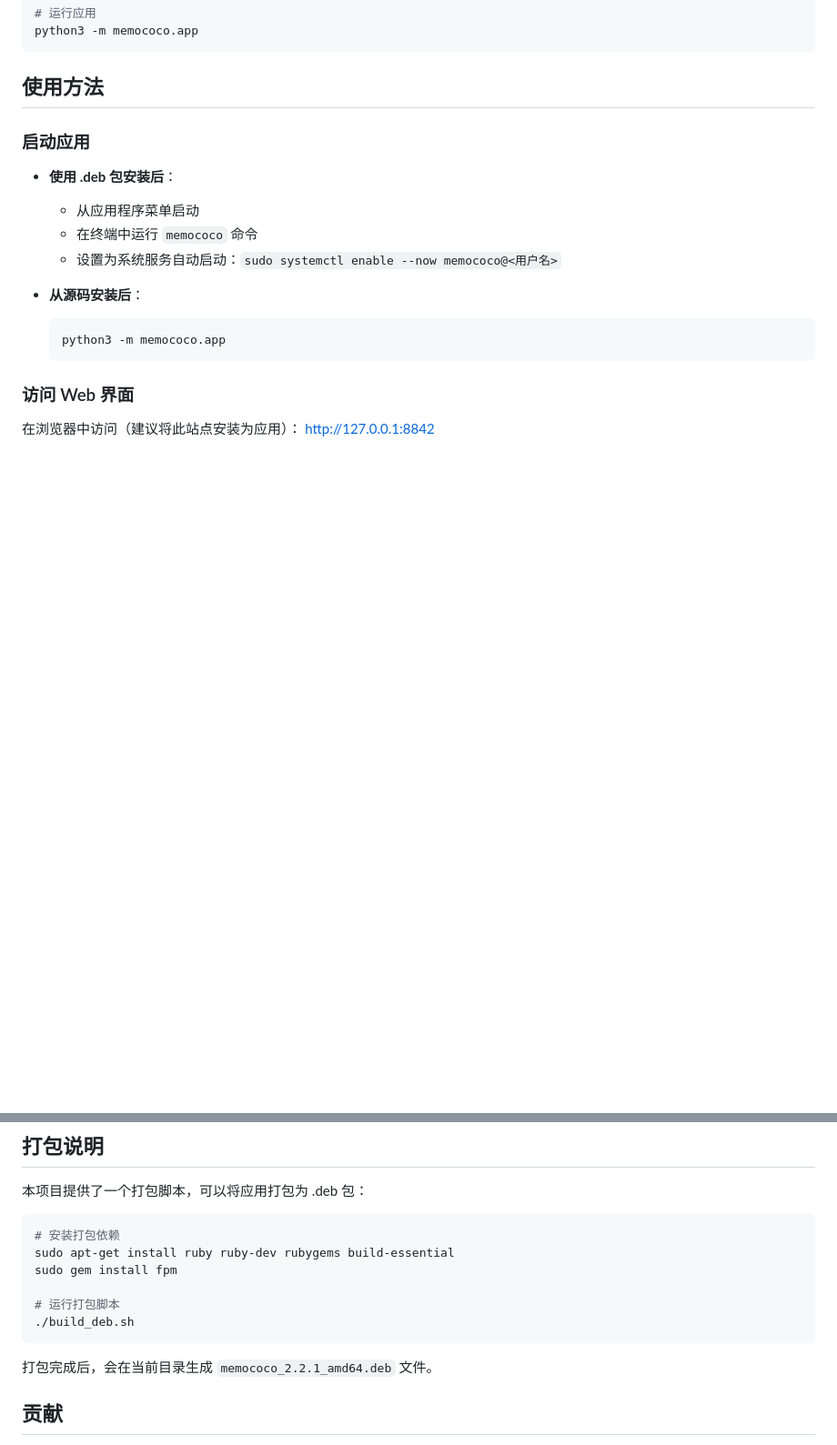
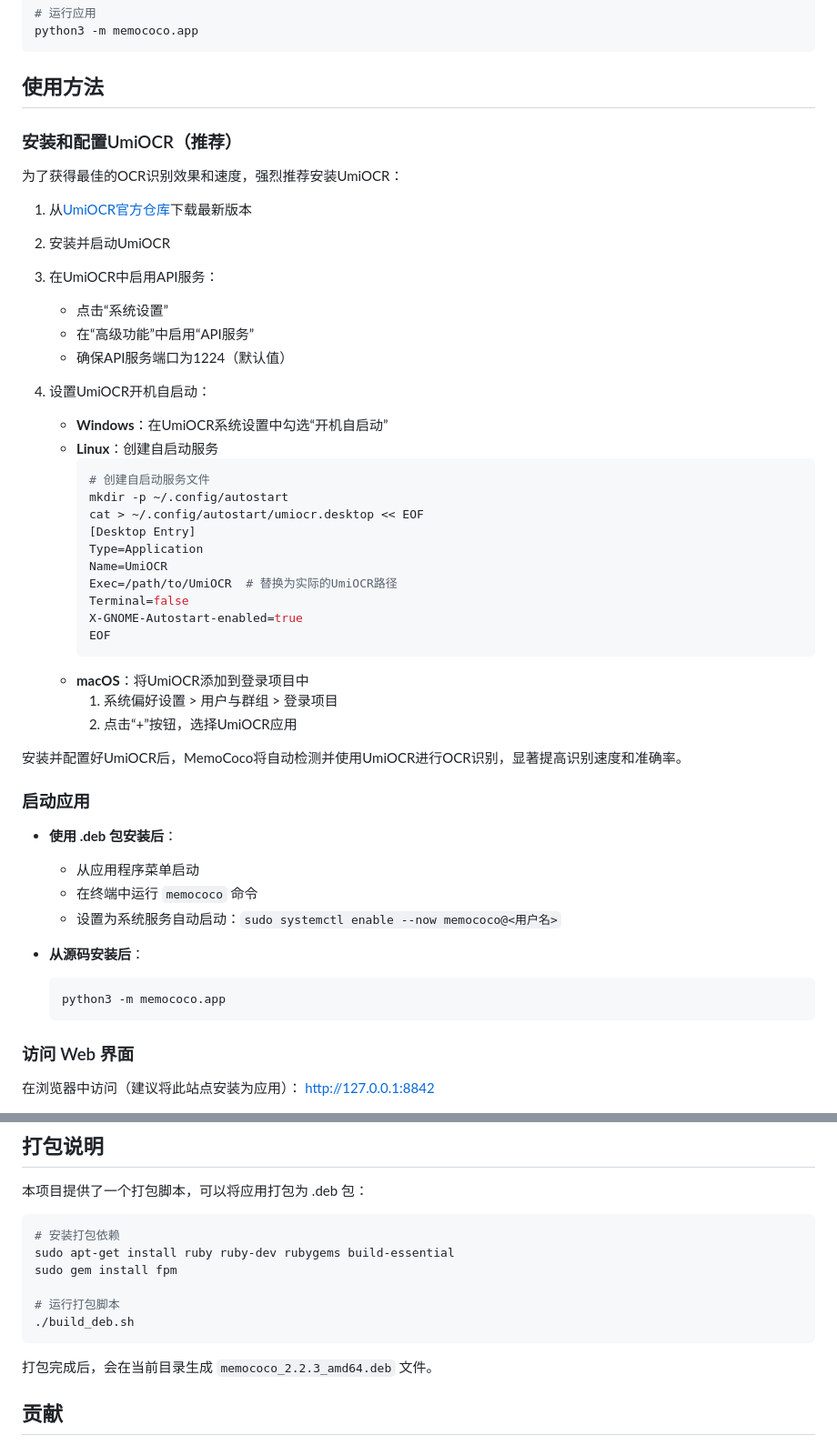
Before and after one commit to wenwuliu/memococo, a Markdown page: README.md, 2 parts joined by grey strips. Shown: that part at 91% size. Rendered like a GitHub page; blank space fills up the shorter version.

Commit message:
更新README.md，添加UmiOCR安装和配置说明

````diff
--- a/README.md
+++ b/README.md
@@ -58,6 +59,38 @@ python3 -m memococo.app
 ```
 
 ## 使用方法
+
+### 安装和配置UmiOCR（推荐）
+
+为了获得最佳的OCR识别效果和速度，强烈推荐安装UmiOCR：
+
+1. 从[UmiOCR官方仓库](https://github.com/hiroi-sora/Umi-OCR/releases)下载最新版本
+2. 安装并启动UmiOCR
+3. 在UmiOCR中启用API服务：
+   - 点击“系统设置”
+   - 在“高级功能”中启用“API服务”
+   - 确保API服务端口为1224（默认值）
+
+4. 设置UmiOCR开机自启动：
+   - **Windows**：在UmiOCR系统设置中勾选“开机自启动”
+   - **Linux**：创建自启动服务
+     ```bash
+     # 创建自启动服务文件
+     mkdir -p ~/.config/autostart
+     cat > ~/.config/autostart/umiocr.desktop << EOF
+     [Desktop Entry]
+     Type=Application
+     Name=UmiOCR
+     Exec=/path/to/UmiOCR  # 替换为实际的UmiOCR路径
+     Terminal=false
+     X-GNOME-Autostart-enabled=true
+     EOF
+     ```
+   - **macOS**：将UmiOCR添加到登录项目中
+     1. 系统偏好设置 > 用户与群组 > 登录项目
+     2. 点击“+”按钮，选择UmiOCR应用
+
+安装并配置好UmiOCR后，MemoCoco将自动检测并使用UmiOCR进行OCR识别，显著提高识别速度和准确率。
 
 ### 启动应用
 
@@ -134,7 +167,7 @@ sudo gem install fpm
 ./build_deb.sh
 ```
 
-打包完成后，会在当前目录生成 `memococo_2.2.1_amd64.deb` 文件。
+打包完成后，会在当前目录生成 `memococo_2.2.3_amd64.deb` 文件。
 
 ## 贡献
 
````
Also changed, not shown: other parts of README.md (+3 -2 lines).
